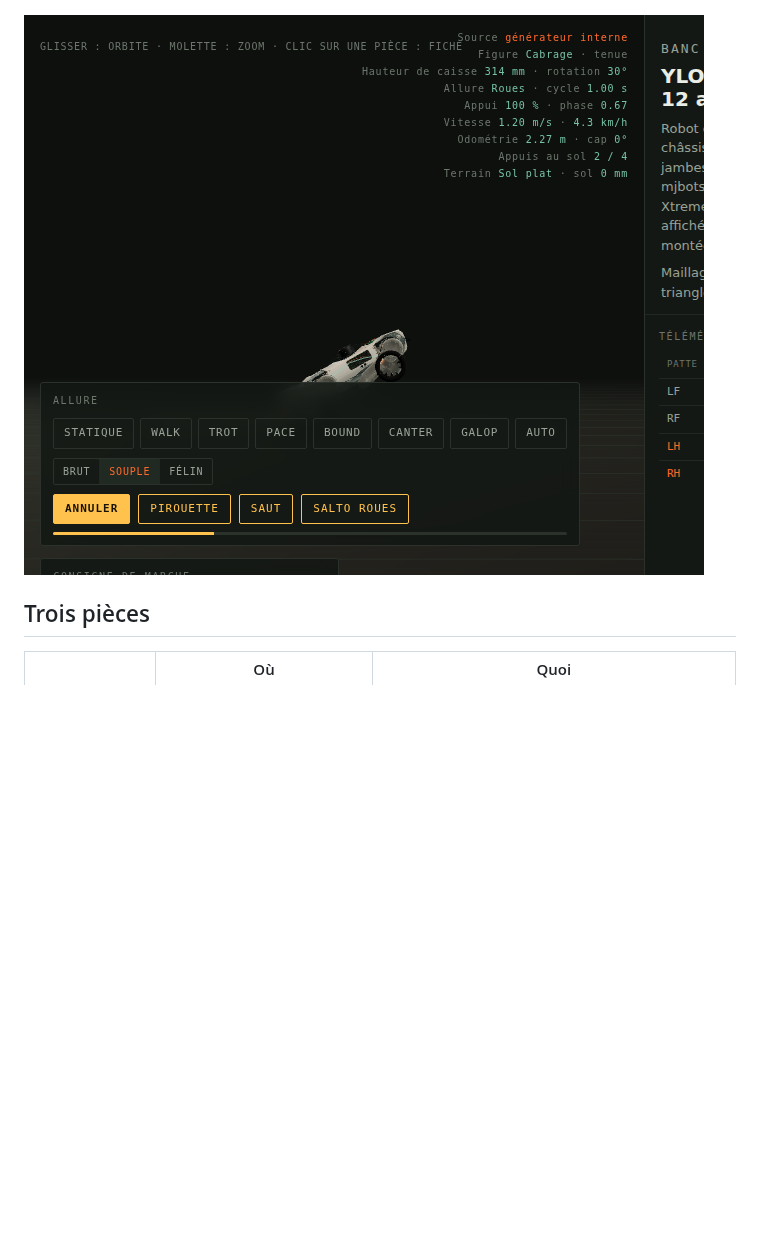
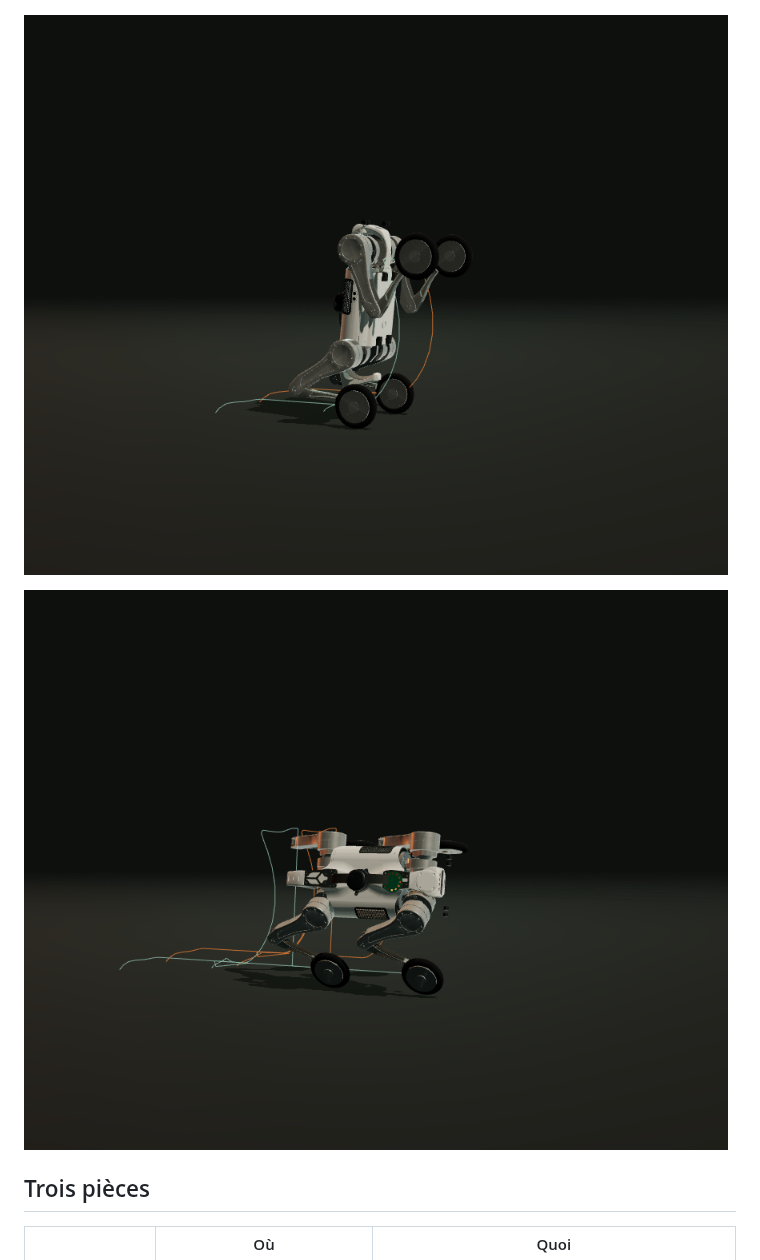
Before and after one commit to equationstratos/YLO2, a Markdown page: README.md, the part around one of its changes. Rendered like a GitHub page; pictures changed too: docs/preview-cabrage.png, docs/preview-deux-roues.png (added); blank space fills up the shorter version.

```diff
--- a/README.md
+++ b/README.md
@@ -14,6 +14,8 @@ par un générateur d'allure dans le navigateur, soit par des **scripts Python**
 ![roues motrices](docs/preview-roues.png)
 
 ![cabrage sur roues](docs/preview-cabrage.png)
+
+![tenue sur deux roues](docs/preview-deux-roues.png)
 
 ## Trois pièces
 
```
Also changed, not shown: other parts of README.md (+34 -6 lines), sim/README.md (+1 -1 lines), 6 other files.
